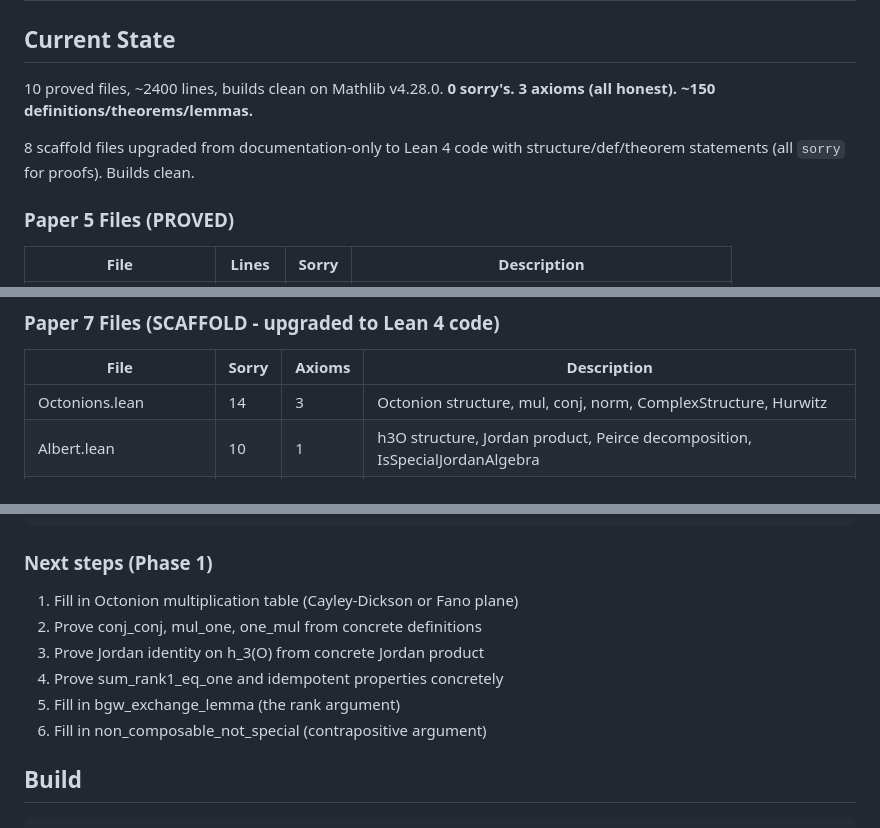
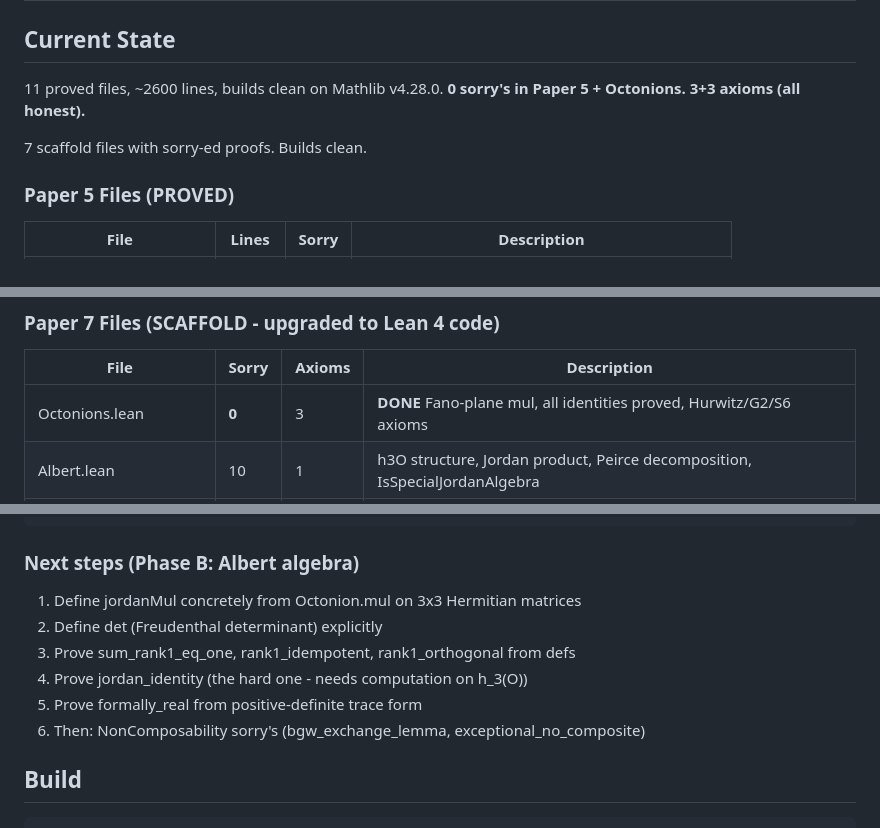
Before and after one commit to ehrlich-b/research, a Markdown page: lean/CONTINUE.md, 3 parts joined by grey strips. Rendered like a GitHub page.

Commit message:
Update docs: Phase A (Octonions) complete, 14 sorry -> 0

````diff
--- a/lean/CONTINUE.md
+++ b/lean/CONTINUE.md
@@ -2,11 +2,10 @@
 
 ## Current State
 
-10 proved files, ~2400 lines, builds clean on Mathlib v4.28.0.
-**0 sorry's. 3 axioms (all honest). ~150 definitions/theorems/lemmas.**
+11 proved files, ~2600 lines, builds clean on Mathlib v4.28.0.
+**0 sorry's in Paper 5 + Octonions. 3+3 axioms (all honest).**
 
-8 scaffold files upgraded from documentation-only to Lean 4 code with
-structure/def/theorem statements (all `sorry` for proofs). Builds clean.
+7 scaffold files with sorry-ed proofs. Builds clean.
 
 ### Paper 5 Files (PROVED)
 
@@ -50,7 +49,7 @@ Paper 6 axioms (all standard external physics/math results):
 
 | File | Sorry | Axioms | Description |
 |------|-------|--------|-------------|
-| Octonions.lean | 14 | 3 | Octonion structure, mul, conj, norm, ComplexStructure, Hurwitz |
+| Octonions.lean | **0** | 3 | **DONE** Fano-plane mul, all identities proved, Hurwitz/G2/S6 axioms |
 | Albert.lean | 10 | 1 | h3O structure, Jordan product, Peirce decomposition, IsSpecialJordanAlgebra |
 | NonComposability.lean | 3 | 4 | SimpleEJA, EJAComposite, BGW rank argument, exceptional_no_composite |
 | UniverseAlgebra.lean | 2 | 0 | IsUniverseAlgebra, universe_contains_h3O (Gap A capstone) |
@@ -131,14 +130,14 @@ GaugeGroup (imports F4, ObserverInterface, Octonions)
 Chirality (imports Octonions, Albert, F4, ObserverInterface, GaugeGroup)
 ```
 
-### Next steps (Phase 1)
+### Next steps (Phase B: Albert algebra)
 
-1. Fill in Octonion multiplication table (Cayley-Dickson or Fano plane)
-2. Prove conj_conj, mul_one, one_mul from concrete definitions
-3. Prove Jordan identity on h_3(O) from concrete Jordan product
-4. Prove sum_rank1_eq_one and idempotent properties concretely
-5. Fill in bgw_exchange_lemma (the rank argument)
-6. Fill in non_composable_not_special (contrapositive argument)
+1. Define jordanMul concretely from Octonion.mul on 3x3 Hermitian matrices
+2. Define det (Freudenthal determinant) explicitly
+3. Prove sum_rank1_eq_one, rank1_idempotent, rank1_orthogonal from defs
+4. Prove jordan_identity (the hard one - needs computation on h_3(O))
+5. Prove formally_real from positive-definite trace form
+6. Then: NonComposability sorry's (bgw_exchange_lemma, exceptional_no_composite)
 
 ## Build
 
````
Also changed, not shown: lean/ROADMAP.md (+12 -14 lines).
